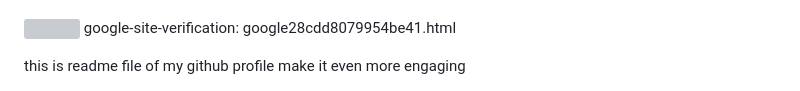
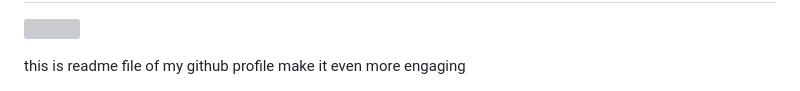
Before and after one commit to Abhiraj-creator/Abhiraj-creator, a Markdown page: README.md, the part around the change printed below. Rendered like a GitHub page; grey boxes are pictures that could not be loaded.

```diff
--- a/README.md
+++ b/README.md
@@ -56,6 +57,6 @@
 ---
 [![](https://visitcount.itsvg.in/api?id=Abhiraj-creator&icon=0&color=0)](https://visitcount.itsvg.in)
-google-site-verification: google28cdd8079954be41.html
+
 <!-- Proudly created with GPRM ( https://gprm.itsvg.in ) -->
 <!---
 Abhiraj-creator/Abhiraj-creator is a ✨ special ✨ repository because its `README.md` (this file) appears on your GitHub profile.
```
Also changed, not shown: other parts of README.md (+2 -1 lines).
